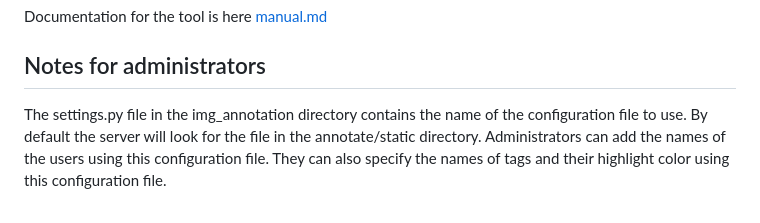
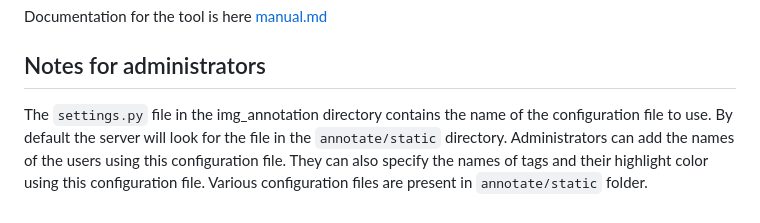
Before and after one commit to MehreenMehreen/ScribeArabic, a Markdown page: readme.md, the part around the change. GitHub-like rendering.

```diff
--- a/readme.md
+++ b/readme.md
@@ -47,4 +47,4 @@ By default, this software is intended to transcribe Arabic pages, however, it ca
 Documentation for the tool is here [manual.md](manual.md)
 
 ## Notes for administrators
-The settings.py file in the img_annotation directory contains the name of the configuration file to use. By default the server will look for the file in the annotate/static directory. Administrators can add the names of the users using this configuration file. They can also specify the names of tags and their highlight color using this configuration file.
+The `settings.py` file in the img_annotation directory contains the name of the configuration file to use. By default the server will look for the file in the `annotate/static` directory. Administrators can add the names of the users using this configuration file. They can also specify the names of tags and their highlight color using this configuration file. Various configuration files are present in `annotate/static` folder.
```
